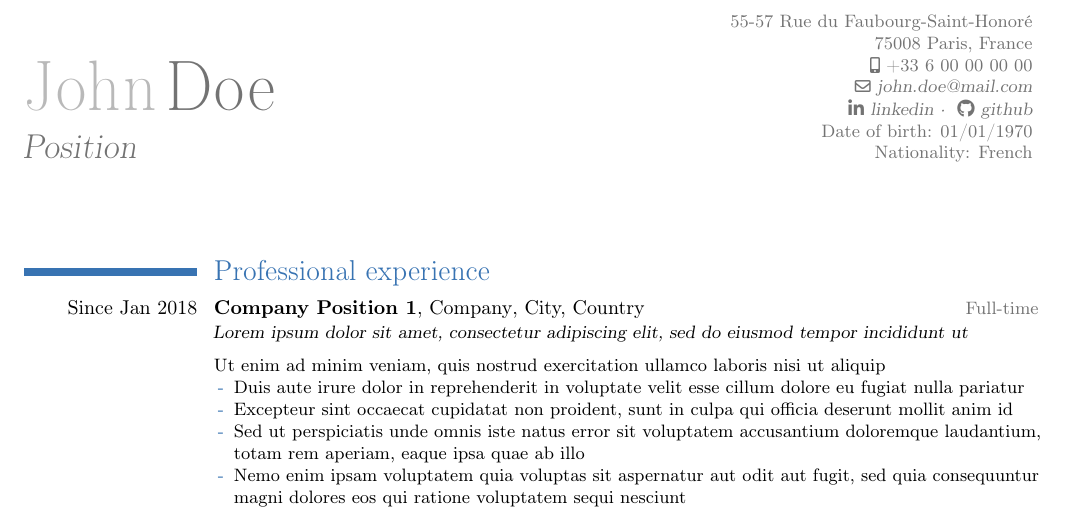
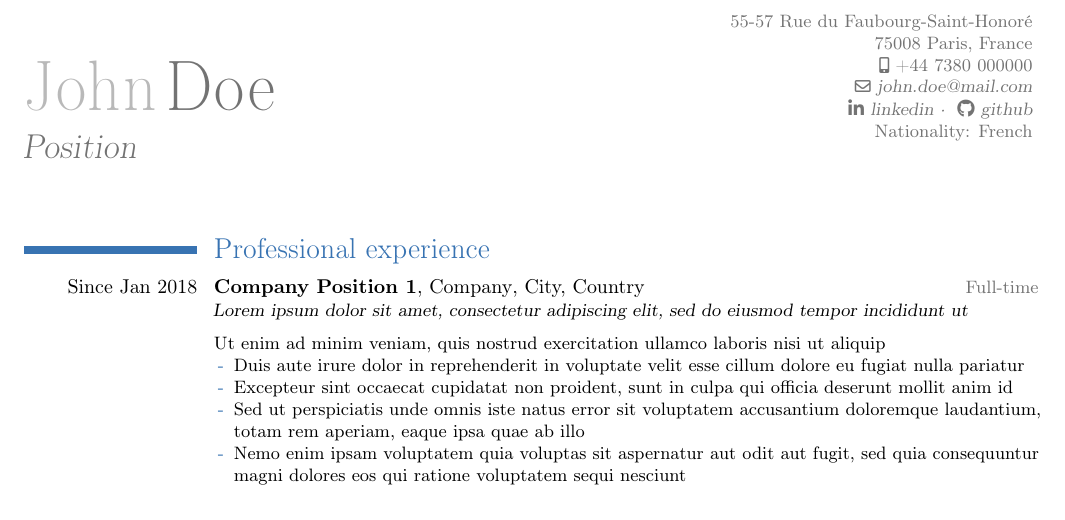
Before and after one commit to chujimmy/cv_template, a LaTeX CV (src/cv/lang/en/cv.tex, which reads src/common/sections/header.tex, src/cv/common/cv_override.tex, src/cv/lang/en/sections/00_header.tex): part of page 1 of 2, cut so that both start at the same text. Compiled offline with pdfLaTeX.

```diff
--- a/src/common/sections/header.tex
+++ b/src/common/sections/header.tex
@@ -3,6 +3,5 @@
 \email{john.doe@mail.com}
 \title{Position}
 \address{55-57 Rue du Faubourg-Saint-Honoré}{75008 Paris, France}{}
-\mobile{+33~6~00~00~00~00}
 \social[linkedin]{linkedin}
 \social[github]{github}
--- a/src/cv/common/cv_override.tex
+++ b/src/cv/common/cv_override.tex
@@ -11,7 +11,7 @@
 \xpatchcmd{\cventry}{, #6}{\small{\hfill{\textcolor{grey25}{#6}}}}{}{}
 
 % Remove unecessary space when quote is not used
-\xpatchcmd{\makecvhead}{\usebox{\makecvheadnamebox}\fi \\[2.5em]}{\usebox{\makecvheadnamebox}\fi\\[-1em]}{}{}
+\xpatchcmd{\makecvhead}{\usebox{\makecvheadnamebox}\fi \\[2.5em]}{\usebox{\makecvheadnamebox}\fi\\[-2em]}{}{}
 
 % Override name box:
 % - ensure name is aligned with top
@@ -30,9 +30,9 @@
             {}
             {
                 \ifthenelse{\nameContainsBelowBaselineChar>0}
-                    {\\[ 6em - \the\ht\nameBox - \baselineskip ]}
-                    {\\[ 6em - \the\ht\nameBox ]}
-                \titlestyle{\textnormal{\@title}}
+                    {\\[ 2em - \baselineskip ] \newline}
+                    {\\[ 2em ] \newline}
+                \titlestyle{\textnormal{\@title}} \\ \small{ }
             }
     \end{minipage}
 }{}{}
--- a/src/cv/lang/en/sections/00_header.tex
+++ b/src/cv/lang/en/sections/00_header.tex
@@ -1,7 +1,7 @@
 \input{../../../common/sections/header}
+\mobile{+44~7380~000000}
 \extrainfo{
   \begin{tabular}[t]{@{}r@{}}
-    Date of birth: 01/01/1970 \\
     Nationality: French
   \end{tabular}
 }
```
Also changed, not shown: src/cv/lang/fr/sections/00_header.tex (+1 -1 lines).
